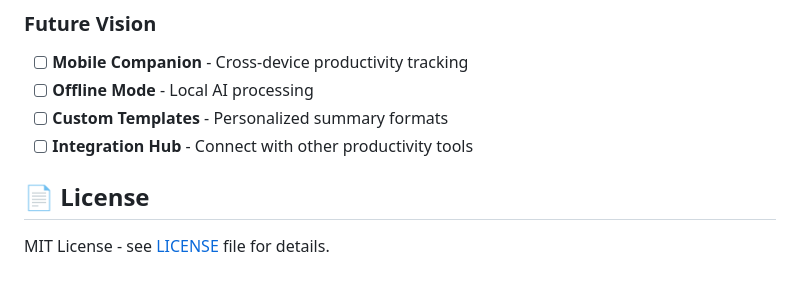
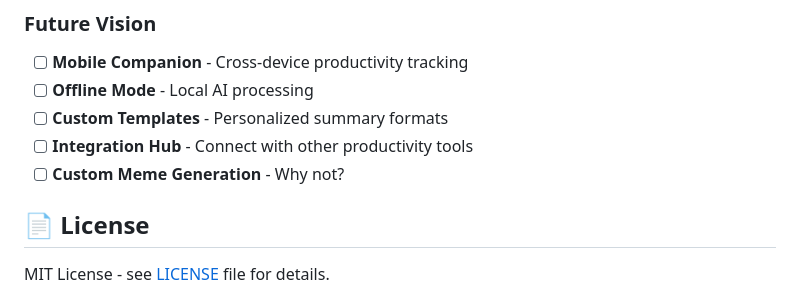
Before and after one commit to Lolli-AK/vibe_coding_motivation_productivity_tool, a Markdown page: README.md, the part around the change. GitHub-like rendering.

```diff
--- a/README.md
+++ b/README.md
@@ -219,6 +219,7 @@ We welcome contributions! Here's how to get started:
 - [ ] **Offline Mode** - Local AI processing
 - [ ] **Custom Templates** - Personalized summary formats
 - [ ] **Integration Hub** - Connect with other productivity tools
+- [ ] **Custom Meme Generation** - Why not?
 
 ## 📄 License
 
```
